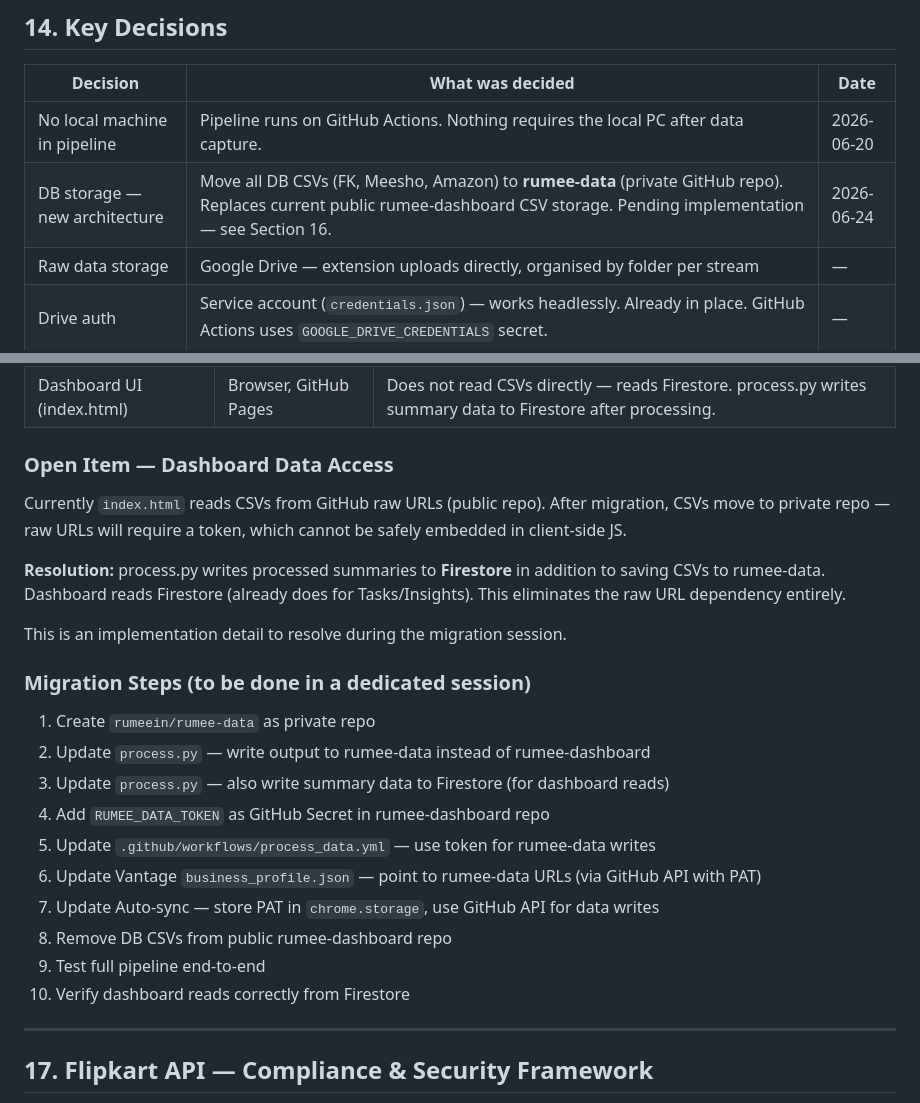
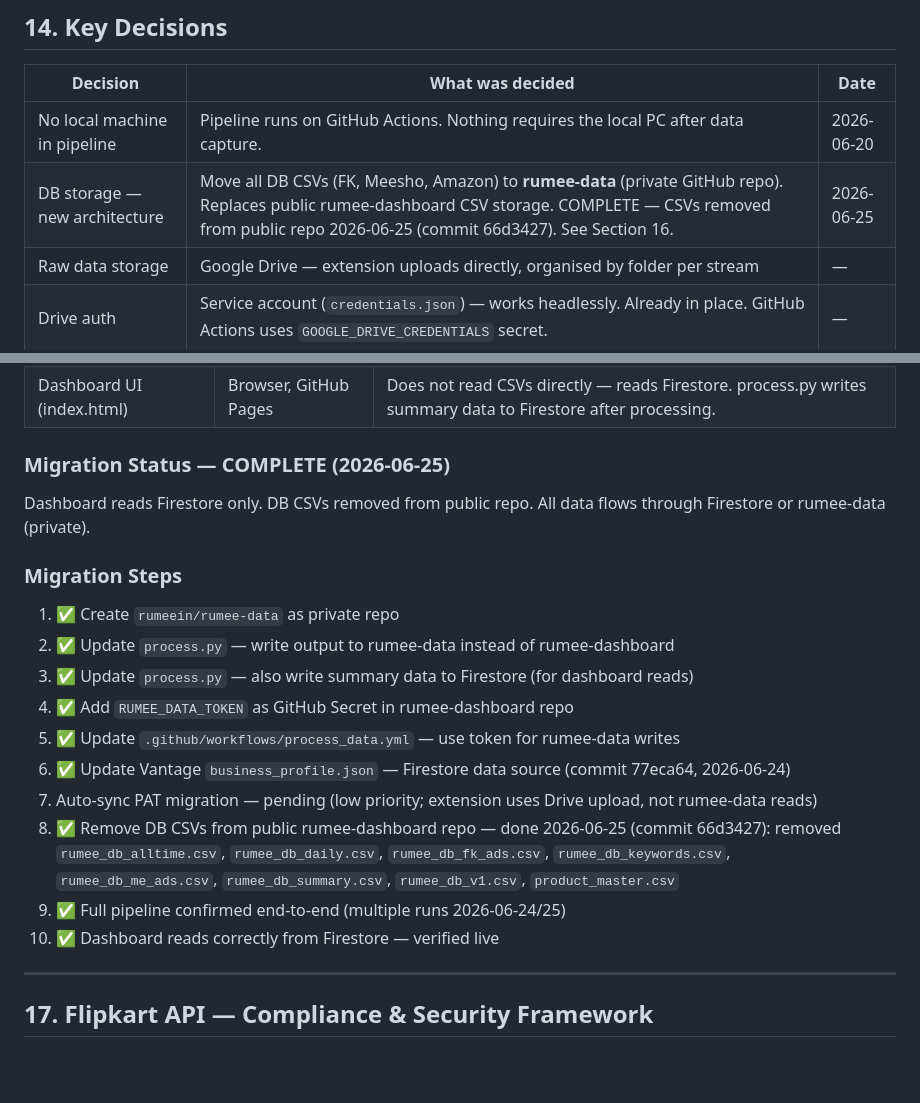
Before and after one commit to Rumeein/rumee-dashboard, a Markdown page: DOCS.md, 2 parts joined by grey strips. GitHub-like rendering; blank space fills up the shorter version.

Commit message:
docs: mark rumee-data migration complete in DOCS.md
Section 16 migration steps updated to reflect completion (2026-06-25).
Key Decision table updated. Old CSV removal (commit 66d3427) recorded.

Co-Authored-By: Claude Sonnet 4.6 <noreply@anthropic.com>

```diff
--- a/DOCS.md
+++ b/DOCS.md
@@ -693,7 +693,7 @@ Does this API call return buyer name, address, phone, or email?
 | Decision | What was decided | Date |
 |---|---|---|
 | No local machine in pipeline | Pipeline runs on GitHub Actions. Nothing requires the local PC after data capture. | 2026-06-20 |
-| DB storage — new architecture | Move all DB CSVs (FK, Meesho, Amazon) to **rumee-data** (private GitHub repo). Replaces current public rumee-dashboard CSV storage. Pending implementation — see Section 16. | 2026-06-24 |
+| DB storage — new architecture | Move all DB CSVs (FK, Meesho, Amazon) to **rumee-data** (private GitHub repo). Replaces public rumee-dashboard CSV storage. COMPLETE — CSVs removed from public repo 2026-06-25 (commit 66d3427). See Section 16. | 2026-06-25 |
 | Raw data storage | Google Drive — extension uploads directly, organised by folder per stream | — |
 | Drive auth | Service account (`credentials.json`) — works headlessly. Already in place. GitHub Actions uses `GOOGLE_DRIVE_CREDENTIALS` secret. | — |
 | Pipeline trigger | GitHub Actions on schedule (daily) — no manual step | 2026-06-20 |
@@ -777,26 +777,22 @@ rumee-data (private repo — rumeein/rumee-data)
 | Vantage Agent | Python, server/local | PAT in `.env` file (gitignored) |
 | Dashboard UI (index.html) | Browser, GitHub Pages | Does not read CSVs directly — reads Firestore. process.py writes summary data to Firestore after processing. |
 
-### Open Item — Dashboard Data Access
+### Migration Status — COMPLETE (2026-06-25)
 
-Currently `index.html` reads CSVs from GitHub raw URLs (public repo). After migration, CSVs move to private repo — raw URLs will require a token, which cannot be safely embedded in client-side JS.
+Dashboard reads Firestore only. DB CSVs removed from public repo. All data flows through Firestore or rumee-data (private).
 
-**Resolution:** process.py writes processed summaries to **Firestore** in addition to saving CSVs to rumee-data. Dashboard reads Firestore (already does for Tasks/Insights). This eliminates the raw URL dependency entirely.
+### Migration Steps
 
-This is an implementation detail to resolve during the migration session.
-
-### Migration Steps (to be done in a dedicated session)
-
-1. Create `rumeein/rumee-data` as private repo
-2. Update `process.py` — write output to rumee-data instead of rumee-dashboard
-3. Update `process.py` — also write summary data to Firestore (for dashboard reads)
-4. Add `RUMEE_DATA_TOKEN` as GitHub Secret in rumee-dashboard repo
-5. Update `.github/workflows/process_data.yml` — use token for rumee-data writes
-6. Update Vantage `business_profile.json` — point to rumee-data URLs (via GitHub API with PAT)
-7. Update Auto-sync — store PAT in `chrome.storage`, use GitHub API for data writes
-8. Remove DB CSVs from public rumee-dashboard repo
-9. Test full pipeline end-to-end
-10. Verify dashboard reads correctly from Firestore
+1. ✅ Create `rumeein/rumee-data` as private repo
+2. ✅ Update `process.py` — write output to rumee-data instead of rumee-dashboard
+3. ✅ Update `process.py` — also write summary data to Firestore (for dashboard reads)
+4. ✅ Add `RUMEE_DATA_TOKEN` as GitHub Secret in rumee-dashboard repo
+5. ✅ Update `.github/workflows/process_data.yml` — use token for rumee-data writes
+6. ✅ Update Vantage `business_profile.json` — Firestore data source (commit 77eca64, 2026-06-24)
+7. Auto-sync PAT migration — pending (low priority; extension uses Drive upload, not rumee-data reads)
+8. ✅ Remove DB CSVs from public rumee-dashboard repo — done 2026-06-25 (commit 66d3427): removed `rumee_db_alltime.csv`, `rumee_db_daily.csv`, `rumee_db_fk_ads.csv`, `rumee_db_keywords.csv`, `rumee_db_me_ads.csv`, `rumee_db_summary.csv`, `rumee_db_v1.csv`, `product_master.csv`
+9. ✅ Full pipeline confirmed end-to-end (multiple runs 2026-06-24/25)
+10. ✅ Dashboard reads correctly from Firestore — verified live
 
 ---
 
```
